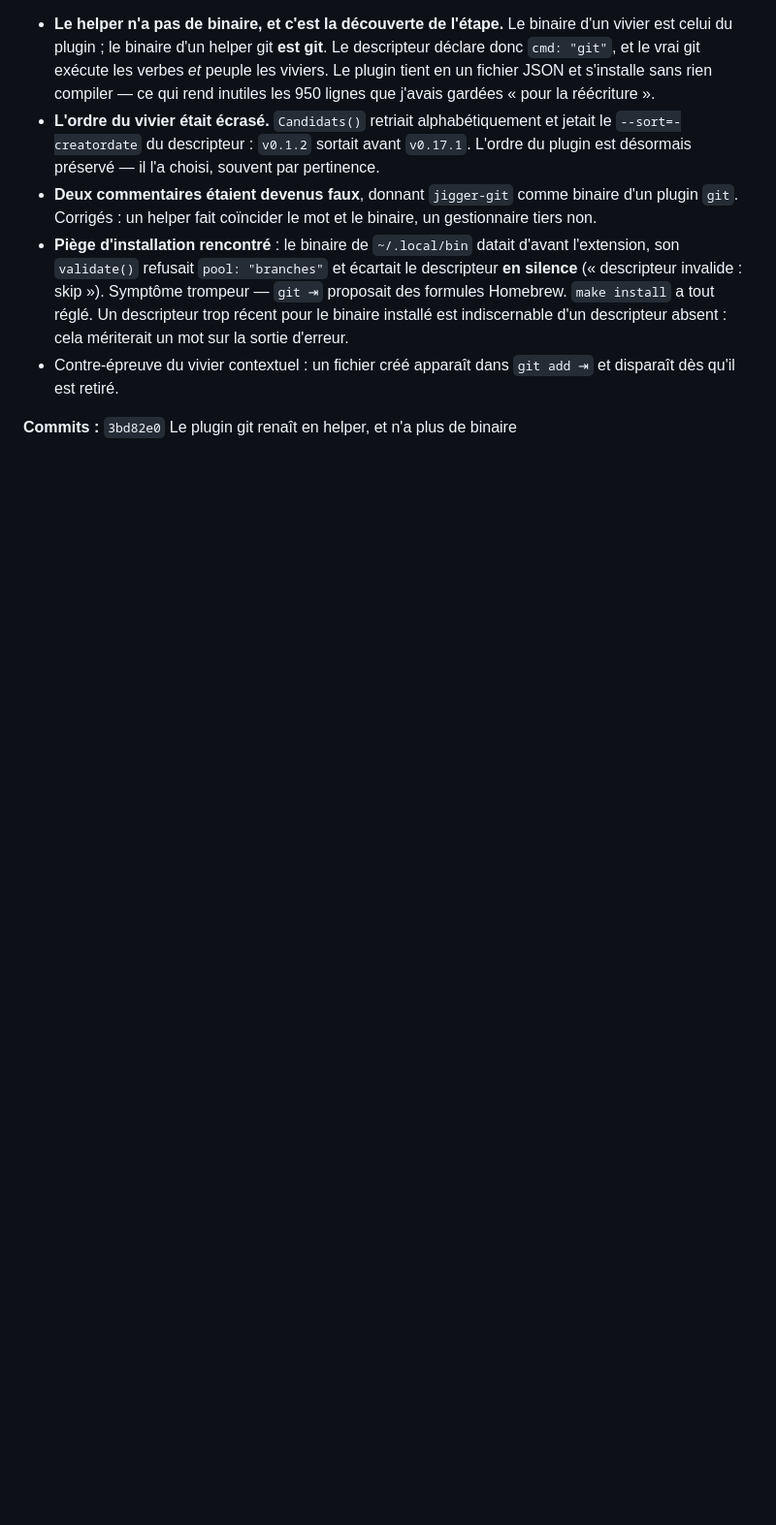
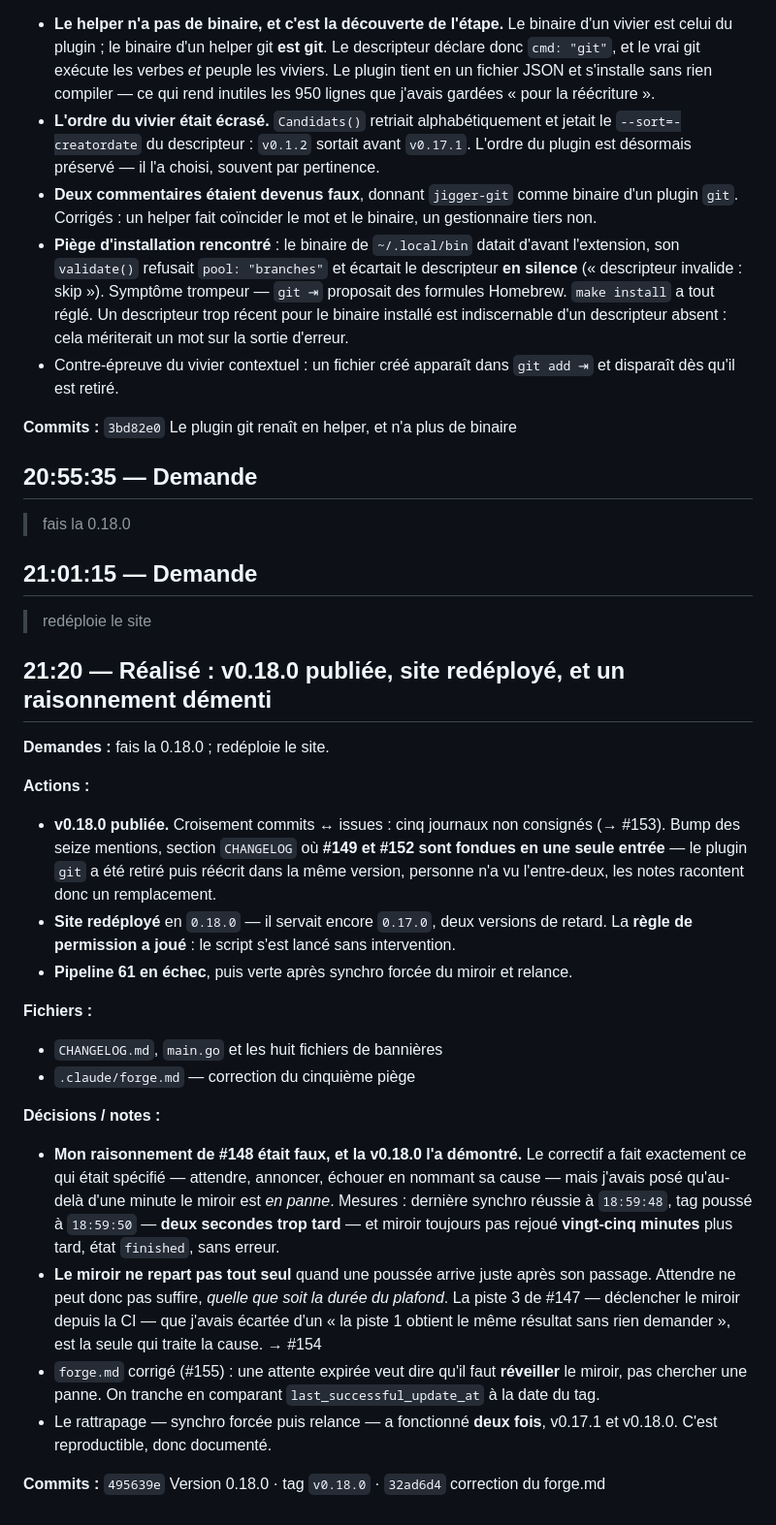
Before and after one commit to Yves848/jigger, a Markdown page: docs/historique/2026-09-05.md, the part around the change. Shown at 97% size. Drawn GitHub-style; blank space fills up the shorter version.

Commit message:
Journal du 5 septembre : la v0.18.0, et un raisonnement démenti
Consigne la publication de la v0.18.0, le redéploiement du site, et surtout ce que l'échec de
la pipeline a appris : mon correctif d'attente du miroir faisait exactement ce qui était
spécifié, mais sa prémisse était fausse. Le miroir ne repart pas tout seul quand une poussée
arrive juste après son passage — deux secondes de retard ont suffi, et vingt-cinq minutes
plus tard il n'avait toujours pas rejoué.

Retient que la piste écartée dans #147 au motif qu'elle « ajoute un secret pour le même
résultat » est en réalité la seule qui traite la cause.

Co-Authored-By: Claude Opus 5 (1M context) <noreply@anthropic.com>
Claude-Session: https://claude.ai/code/session_01JwGbc1VeSbRo8gMi4wqaSo

```diff
--- a/docs/historique/2026-09-05.md
+++ b/docs/historique/2026-09-05.md
@@ -450,3 +450,46 @@ avec git ; puis « retire git des plugins livrés, et fais l'ADR ».
   disparaît dès qu'il est retiré.
 
 **Commits :** `3bd82e0` Le plugin git renaît en helper, et n'a plus de binaire
+
+## 20:55:35 — Demande
+
+> fais la 0.18.0
+
+## 21:01:15 — Demande
+
+> redéploie le site
+
+## 21:20 — Réalisé : v0.18.0 publiée, site redéployé, et un raisonnement démenti
+
+**Demandes :** fais la 0.18.0 ; redéploie le site.
+
+**Actions :**
+- **v0.18.0 publiée.** Croisement commits ↔ issues : cinq journaux non consignés (→ #153).
+  Bump des seize mentions, section `CHANGELOG` où **#149 et #152 sont fondues en une seule
+  entrée** — le plugin `git` a été retiré puis réécrit dans la même version, personne n'a vu
+  l'entre-deux, les notes racontent donc un remplacement.
+- **Site redéployé** en `0.18.0` — il servait encore `0.17.0`, deux versions de retard. La
+  **règle de permission a joué** : le script s'est lancé sans intervention.
+- **Pipeline 61 en échec**, puis verte après synchro forcée du miroir et relance.
+
+**Fichiers :**
+- `CHANGELOG.md`, `main.go` et les huit fichiers de bannières
+- `.claude/forge.md` — correction du cinquième piège
+
+**Décisions / notes :**
+- **Mon raisonnement de #148 était faux, et la v0.18.0 l'a démontré.** Le correctif a fait
+  exactement ce qui était spécifié — attendre, annoncer, échouer en nommant sa cause — mais
+  j'avais posé qu'au-delà d'une minute le miroir est *en panne*. Mesures : dernière synchro
+  réussie à `18:59:48`, tag poussé à `18:59:50` — **deux secondes trop tard** — et miroir
+  toujours pas rejoué **vingt-cinq minutes** plus tard, état `finished`, sans erreur.
+- **Le miroir ne repart pas tout seul** quand une poussée arrive juste après son passage.
+  Attendre ne peut donc pas suffire, *quelle que soit la durée du plafond*. La piste 3 de
+  #147 — déclencher le miroir depuis la CI — que j'avais écartée d'un « la piste 1 obtient
+  le même résultat sans rien demander », est la seule qui traite la cause. → #154
+- `forge.md` corrigé (#155) : une attente expirée veut dire qu'il faut **réveiller** le
+  miroir, pas chercher une panne. On tranche en comparant `last_successful_update_at` à la
+  date du tag.
+- Le rattrapage — synchro forcée puis relance — a fonctionné **deux fois**, v0.17.1 et
+  v0.18.0. C'est reproductible, donc documenté.
+
+**Commits :** `495639e` Version 0.18.0 · tag `v0.18.0` · `32ad6d4` correction du forge.md
```
